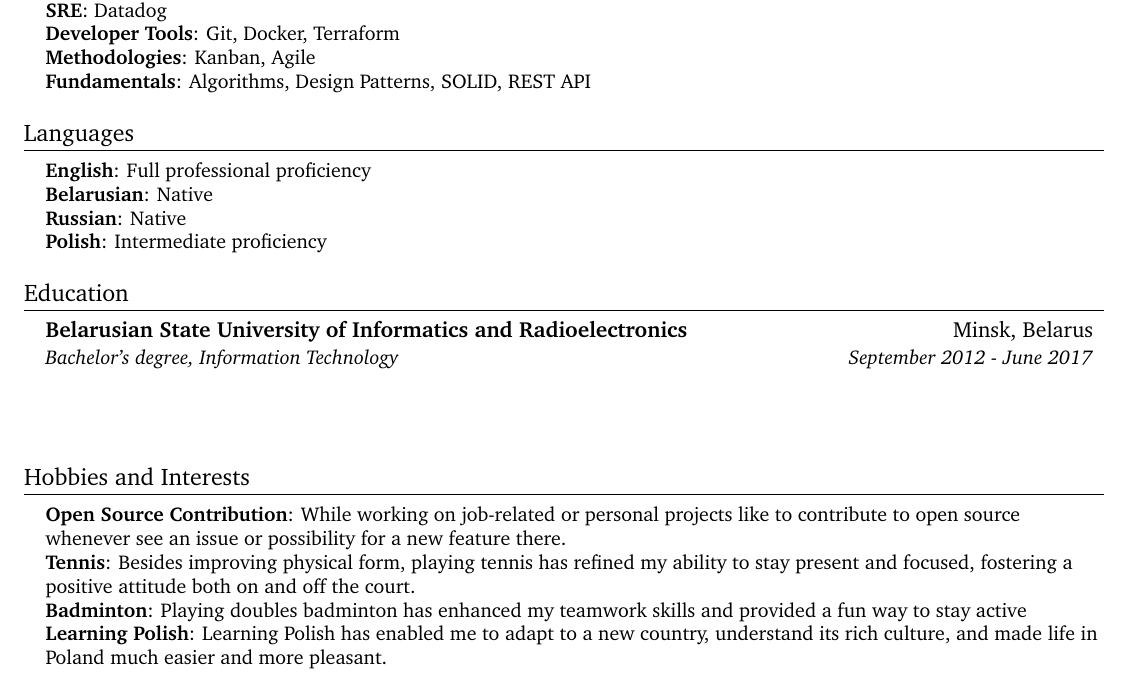
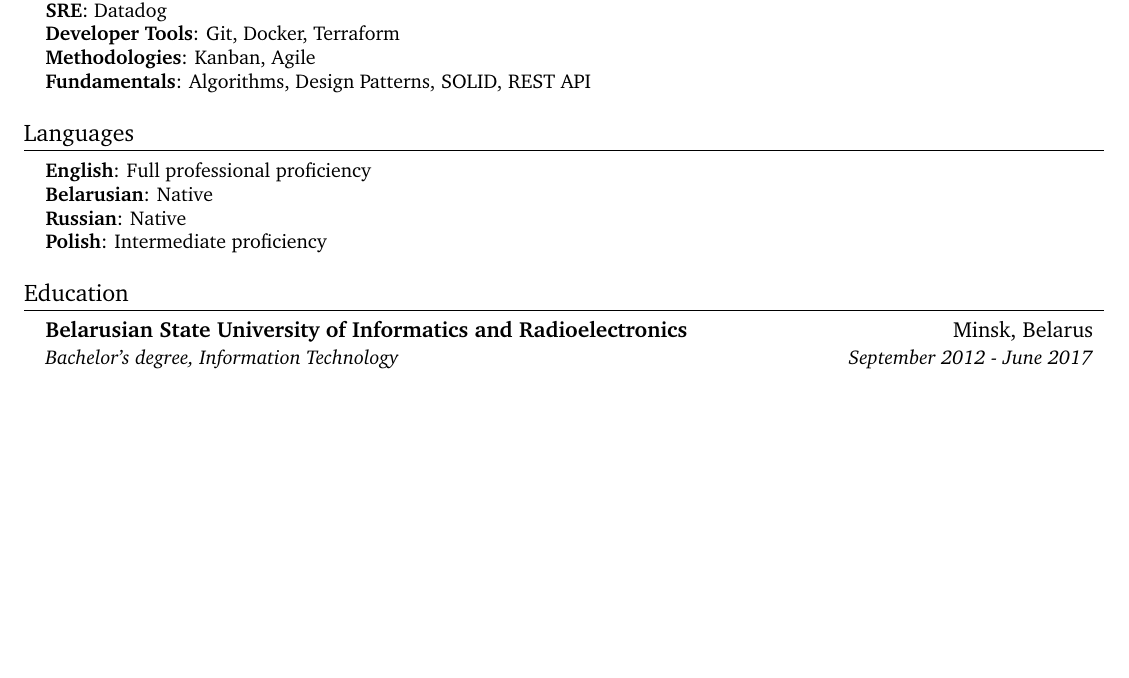
Before and after one commit to valchetski/valchetski, a LaTeX CV (cv/aliaksandr-valchetski-cv.tex): part of page 2 of 2, cut so that both start at the same text, the shorter picture padded with empty space. Compiled offline with pdfLaTeX.

Commit message:
remove hobbies and interests

```diff
--- a/cv/aliaksandr-valchetski-cv.tex
+++ b/cv/aliaksandr-valchetski-cv.tex
@@ -226,18 +226,4 @@
       {Bachelor's degree, Information Technology}{September 2012 - June 2017}
   \resumeSubHeadingListEnd
 
-\vspace{10mm}
-
-%-----------Hobbies and Interests-----------
-\section{Hobbies and Interests}
- \begin{itemize}[leftmargin=0.15in, label={}]
-    \small{\item{
-     \textbf{Open Source Contribution}{: While working on job-related or personal projects like to contribute to open source
-     whenever see an issue or possibility for a new feature there.} \\
-     \textbf{Tennis}{: Besides improving physical form, playing tennis has refined my ability to stay present and focused, fostering a positive attitude both on and off the court.} \\
-     \textbf{Badminton}{: Playing doubles badminton has enhanced my teamwork skills and provided a fun way to stay active} \\
-     \textbf{Learning Polish}{: Learning Polish has enabled me to adapt to a new country, understand its rich culture, and made life in Poland much easier and more pleasant.}
-    }}
- \end{itemize}
-
 \end{document}
```
Also changed, not shown: cv/aliaksandr-valchetski-cv.pdf.
